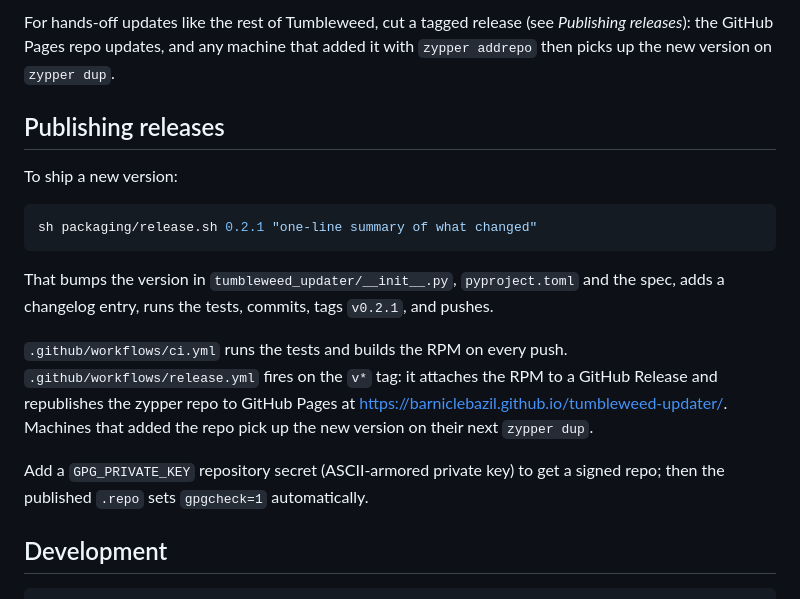
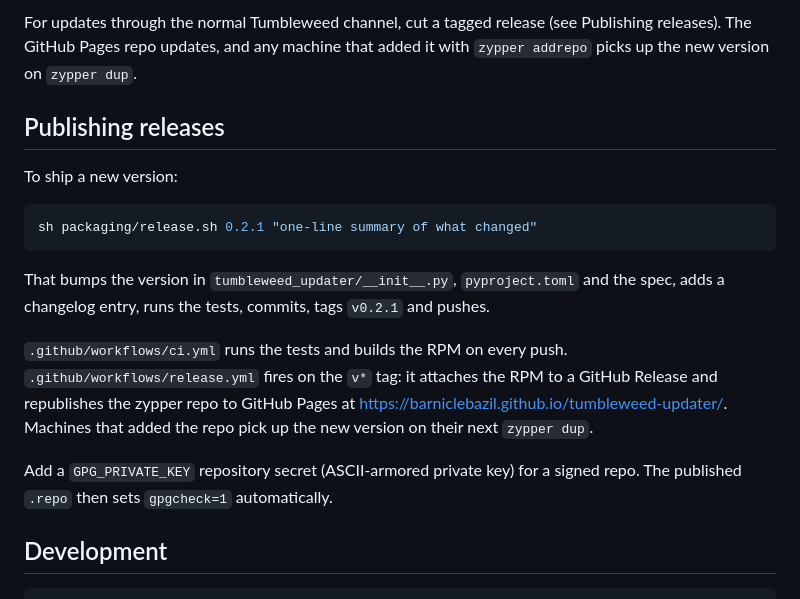
Before and after one commit to Barniclebazil/tumbleweed-updater, a Markdown page: README.md, the part around one of its changes. Drawn GitHub-style.

````diff
--- a/README.md
+++ b/README.md
@@ -84,7 +84,7 @@ check helper picks up new code on its next run by itself).
 
-For hands-off updates like the rest of Tumbleweed, cut a tagged release
-(see *Publishing releases*): the GitHub Pages repo updates, and any machine that
-added it with `zypper addrepo` then picks up the new version on `zypper dup`.
+For updates through the normal Tumbleweed channel, cut a tagged release (see
+Publishing releases). The GitHub Pages repo updates, and any machine that added
+it with `zypper addrepo` picks up the new version on `zypper dup`.
 
 ## Publishing releases
 
@@ -95,7 +95,7 @@ sh packaging/release.sh 0.2.1 "one-line summary of what changed"
 ```
 
 That bumps the version in `tumbleweed_updater/__init__.py`, `pyproject.toml` and
-the spec, adds a changelog entry, runs the tests, commits, tags `v0.2.1`, and
+the spec, adds a changelog entry, runs the tests, commits, tags `v0.2.1` and
 pushes.
 
 `.github/workflows/ci.yml` runs the tests and builds the RPM on every push.
@@ -104,8 +104,8 @@ GitHub Release and republishes the zypper repo to GitHub Pages at
 <https://barniclebazil.github.io/tumbleweed-updater/>. Machines that added the
 repo pick up the new version on their next `zypper dup`.
 
-Add a `GPG_PRIVATE_KEY` repository secret (ASCII-armored private key) to get a
-signed repo; then the published `.repo` sets `gpgcheck=1` automatically.
+Add a `GPG_PRIVATE_KEY` repository secret (ASCII-armored private key) for a
+signed repo. The published `.repo` then sets `gpgcheck=1` automatically.
 
 ## Development
 
````
Also changed, not shown: other parts of README.md (+32 -32 lines).
